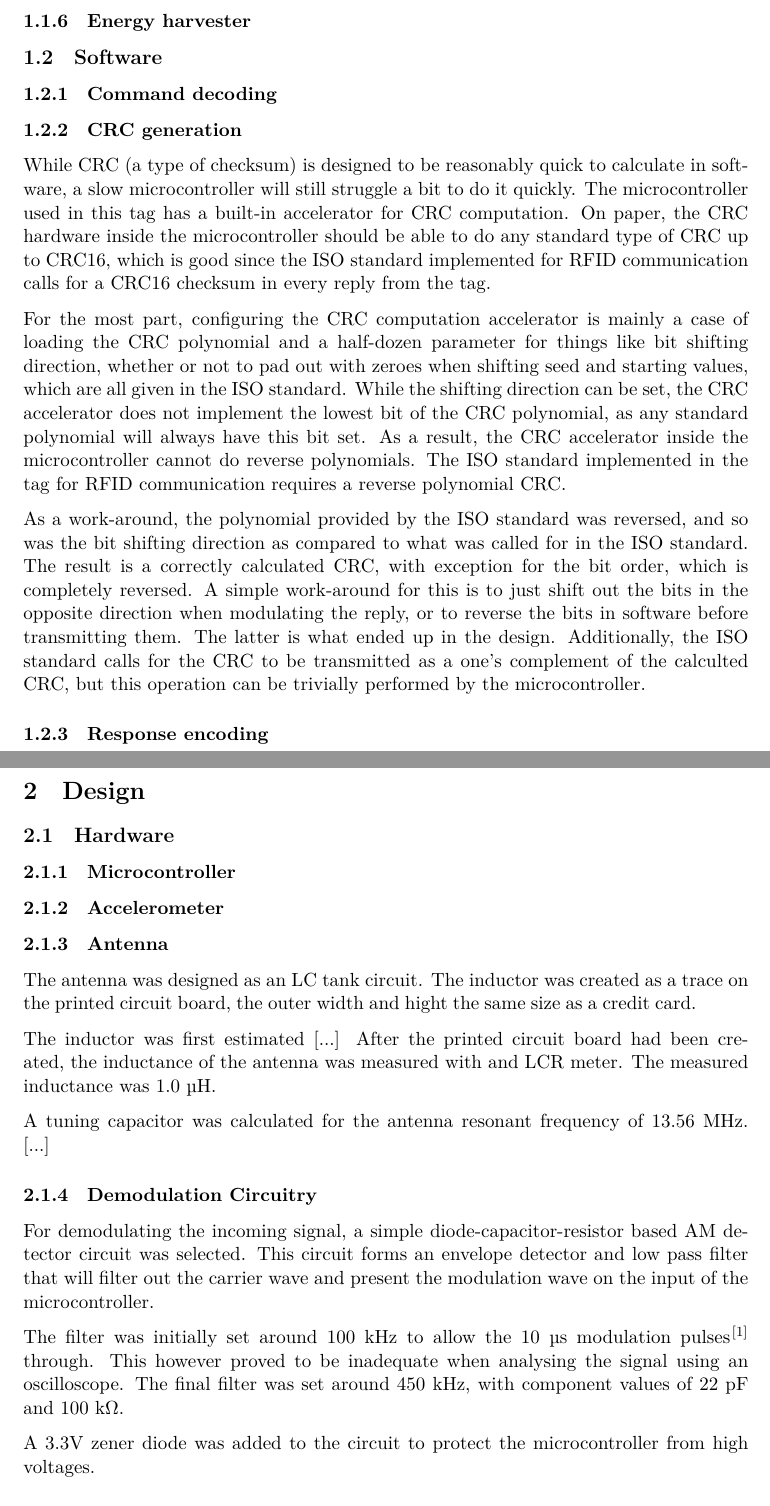
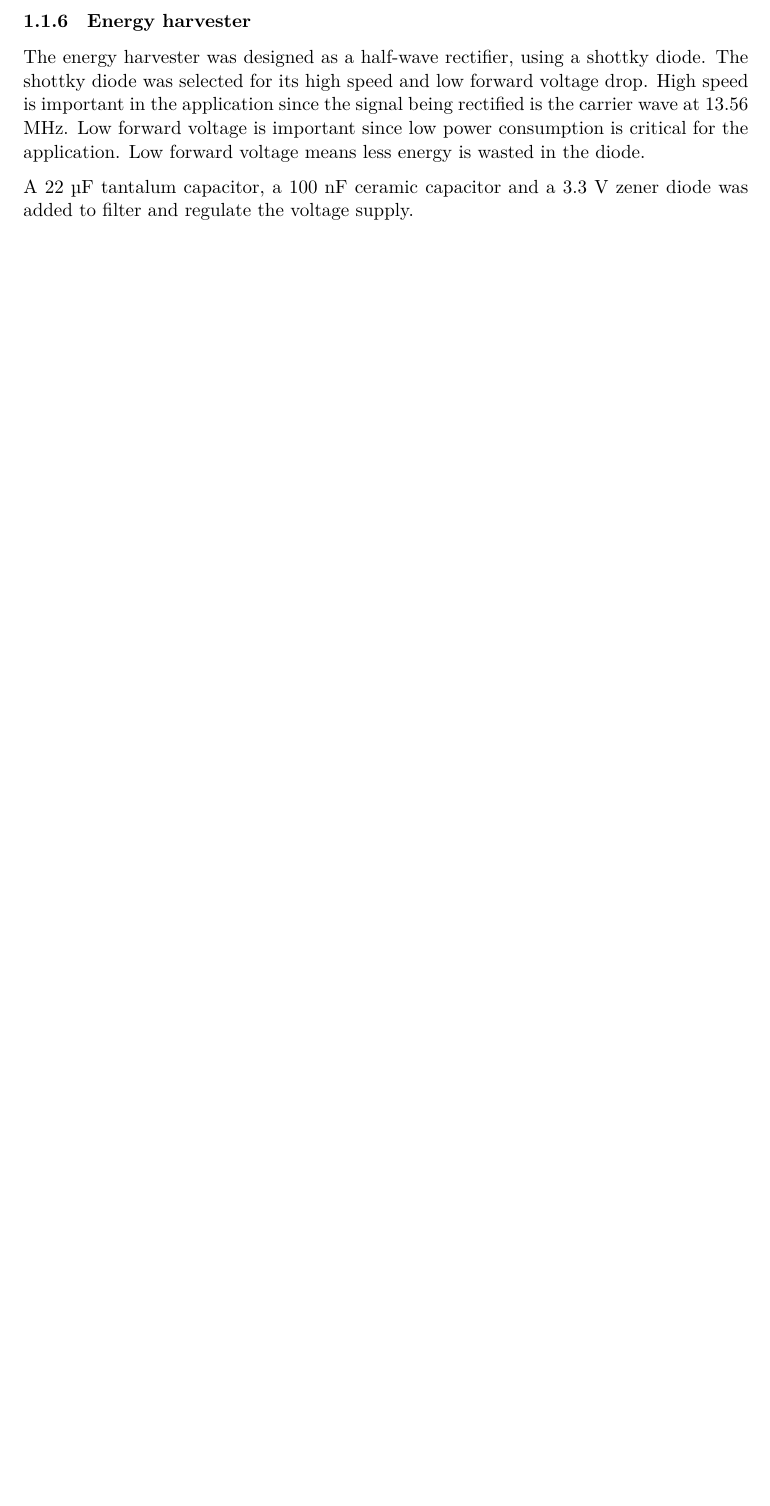
Before and after one commit to berezovskyi/kistarfid, a LaTeX document (report/final_report.tex, which reads report/design.tex): two parts of pages 5 and 6 of 8 before the commit and part of page 5 of 6 after it, the two joined at a grey line, cut so that both start at the same text, the shorter picture padded with empty space. Compiled offline with XeLaTeX.

Commit message:
energy harvester

```diff
--- a/report/design.tex
+++ b/report/design.tex
@@ -36,7 +36,13 @@ With the diode added, the modulation is only performed during half of the duty c
 The modulation transistor is driven by an output pin of the microcontroller.
 
 \subsubsection{Energy harvester}
+The energy harvester was designed as a half-wave rectifier, using a shottky diode.
+The shottky diode was selected for its high speed and low forward voltage drop.
+High speed is important in the application since the signal being rectified is the carrier wave at 13.56 MHz.
+Low forward voltage is important since low power consumption is critical for the application.
+Low forward voltage means less energy is wasted in the diode.
 
+A 22 µF tantalum capacitor, a 100 nF ceramic capacitor and a 3.3 V zener diode was added to filter and regulate the voltage supply.
 
 \subsection{Software}
 
```
Also changed, not shown: report/final_report.tex (+0 -3 lines), report/res/rx.svg (added), report/res/tx.svg (added).
